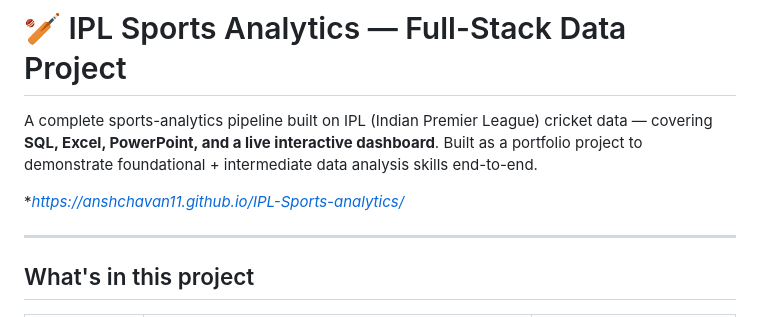
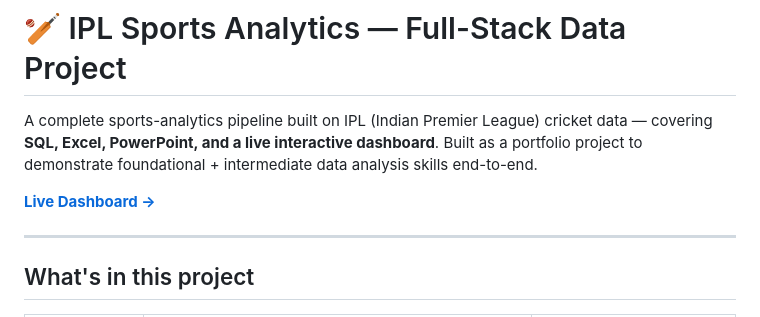
Before and after one commit to anshchavan11/IPL-Sports-analytics, a Markdown page: README.md, the part around the change. Drawn GitHub-style.

```diff
--- a/README.md
+++ b/README.md
@@ -2,7 +2,7 @@
 
 A complete sports-analytics pipeline built on IPL (Indian Premier League) cricket data — covering **SQL, Excel, PowerPoint, and a live interactive dashboard**. Built as a portfolio project to demonstrate foundational + intermediate data analysis skills end-to-end.
 
-**https://anshchavan11.github.io/IPL-Sports-analytics/*
+**[Live Dashboard →](https://anshchavan11.github.io/ipl-sports-analytics/)**
 
 ---
 
```
